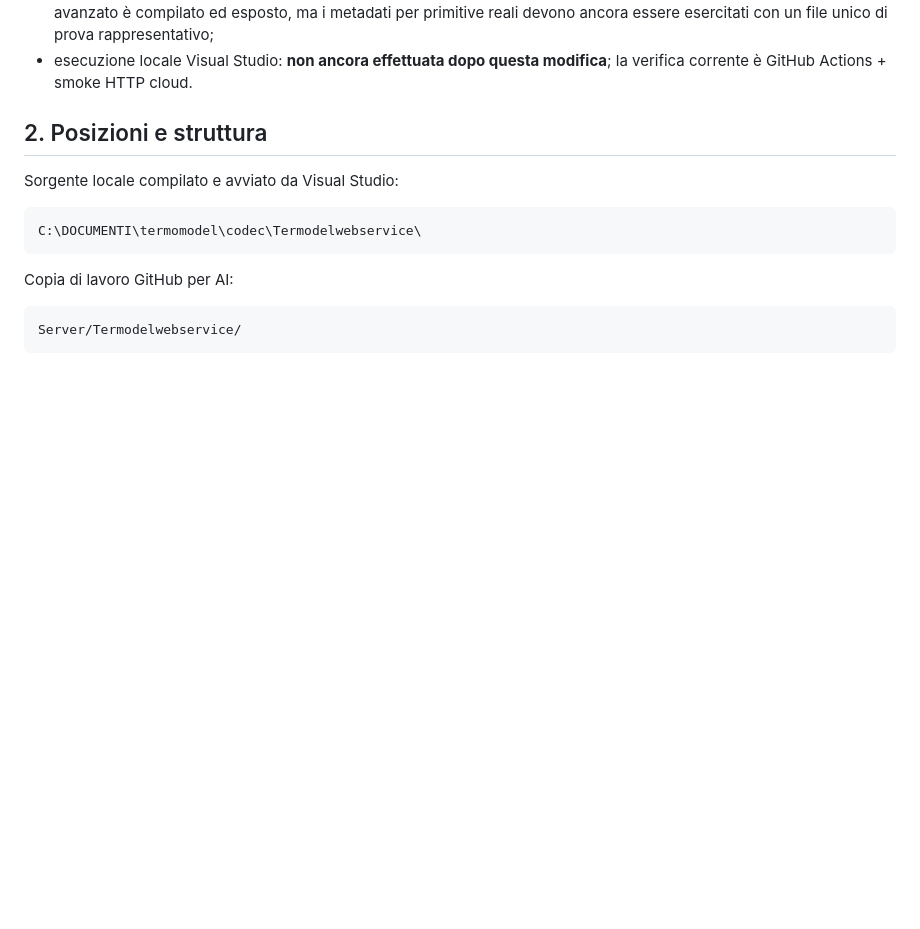
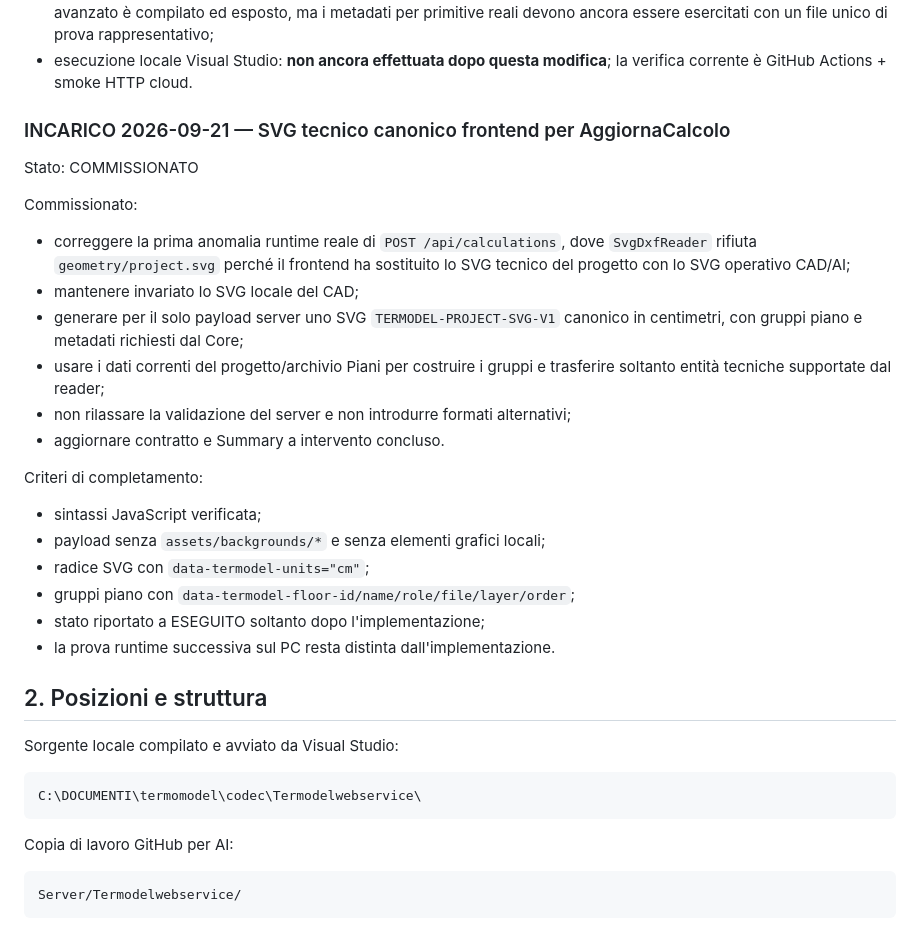
Before and after one commit to Fetonte1960/Termodel, a Markdown page: Server/Termodelwebservice/PROJECT-SUMMARY-SERVICE.md, the part around the change. Rendered like a GitHub page; blank space fills up the shorter version.

Commit message:
Register canonical SVG payload commission

```diff
--- a/Server/Termodelwebservice/PROJECT-SUMMARY-SERVICE.md
+++ b/Server/Termodelwebservice/PROJECT-SUMMARY-SERVICE.md
@@ -215,6 +215,30 @@ Risultato:
   file unico di prova rappresentativo;
 - esecuzione locale Visual Studio: **non ancora effettuata dopo questa
   modifica**; la verifica corrente è GitHub Actions + smoke HTTP cloud.
+
+
+### INCARICO 2026-09-21 — SVG tecnico canonico frontend per AggiornaCalcolo
+Stato: COMMISSIONATO
+
+Commissionato:
+- correggere la prima anomalia runtime reale di `POST /api/calculations`,
+  dove `SvgDxfReader` rifiuta `geometry/project.svg` perché il frontend ha
+  sostituito lo SVG tecnico del progetto con lo SVG operativo CAD/AI;
+- mantenere invariato lo SVG locale del CAD;
+- generare per il solo payload server uno SVG `TERMODEL-PROJECT-SVG-V1`
+  canonico in centimetri, con gruppi piano e metadati richiesti dal Core;
+- usare i dati correnti del progetto/archivio Piani per costruire i gruppi e
+  trasferire soltanto entità tecniche supportate dal reader;
+- non rilassare la validazione del server e non introdurre formati alternativi;
+- aggiornare contratto e Summary a intervento concluso.
+
+Criteri di completamento:
+- sintassi JavaScript verificata;
+- payload senza `assets/backgrounds/*` e senza elementi grafici locali;
+- radice SVG con `data-termodel-units="cm"`;
+- gruppi piano con `data-termodel-floor-id/name/role/file/layer/order`;
+- stato riportato a ESEGUITO soltanto dopo l'implementazione;
+- la prova runtime successiva sul PC resta distinta dall'implementazione.
 
 
 ## 2. Posizioni e struttura
```
